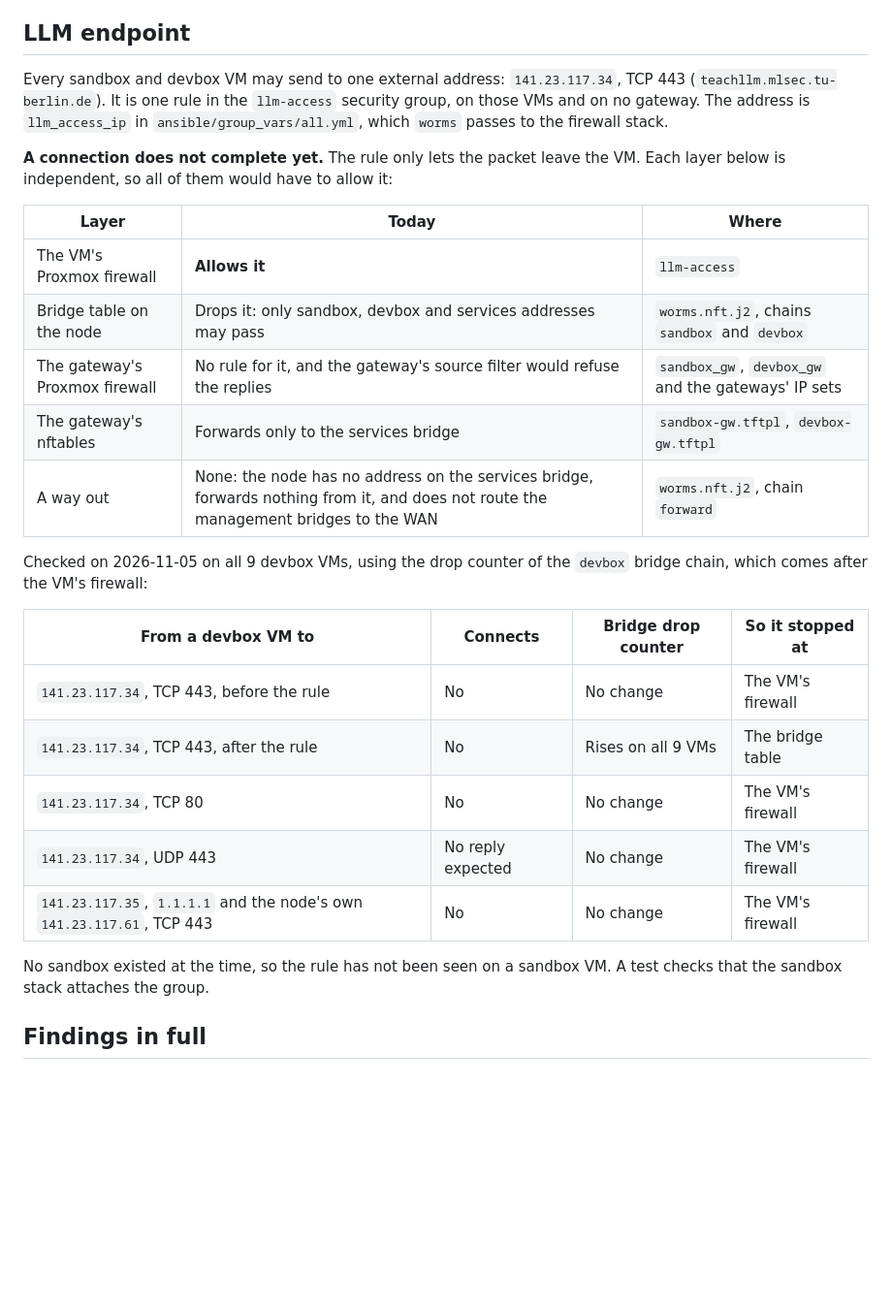
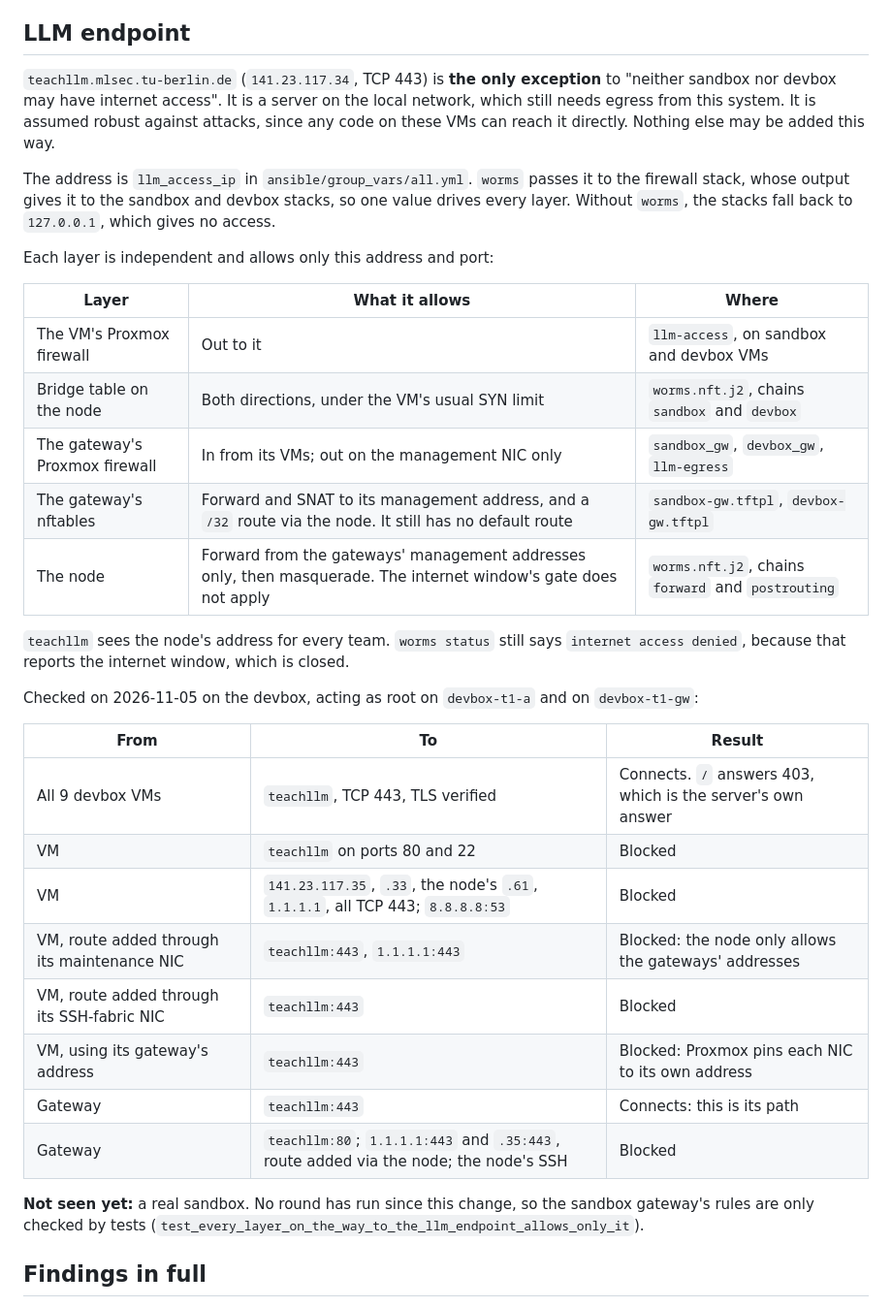
Before and after one commit to j-moeller/worms, a Markdown page: docs/security-assessment.md, the part around the change. Shown at 97% size. Rendered like a GitHub page; blank space fills up the shorter version.

```diff
--- a/docs/security-assessment.md
+++ b/docs/security-assessment.md
@@ -69,29 +69,36 @@ devbox VMs are the ones isolated from each other.
 
 ## LLM endpoint
 
-Every sandbox and devbox VM may send to one external address: `141.23.117.34`, TCP 443 (`teachllm.mlsec.tu-berlin.de`). It is one rule in the `llm-access` security group, on those VMs and on no gateway. The address is `llm_access_ip` in `ansible/group_vars/all.yml`, which `worms` passes to the firewall stack.
+`teachllm.mlsec.tu-berlin.de` (`141.23.117.34`, TCP 443) is **the only exception** to "neither sandbox nor devbox may have internet access". It is a server on the local network, which still needs egress from this system. It is assumed robust against attacks, since any code on these VMs can reach it directly. Nothing else may be added this way.
 
-**A connection does not complete yet.** The rule only lets the packet leave the VM. Each layer below is independent, so all of them would have to allow it:
+The address is `llm_access_ip` in `ansible/group_vars/all.yml`. `worms` passes it to the firewall stack, whose output gives it to the sandbox and devbox stacks, so one value drives every layer. Without `worms`, the stacks fall back to `127.0.0.1`, which gives no access.
 
-| Layer | Today | Where |
+Each layer is independent and allows only this address and port:
+
+| Layer | What it allows | Where |
 |---|---|---|
-| The VM's Proxmox firewall | **Allows it** | `llm-access` |
-| Bridge table on the node | Drops it: only sandbox, devbox and services addresses may pass | `worms.nft.j2`, chains `sandbox` and `devbox` |
-| The gateway's Proxmox firewall | No rule for it, and the gateway's source filter would refuse the replies | `sandbox_gw`, `devbox_gw` and the gateways' IP sets |
-| The gateway's nftables | Forwards only to the services bridge | `sandbox-gw.tftpl`, `devbox-gw.tftpl` |
-| A way out | None: the node has no address on the services bridge, forwards nothing from it, and does not route the management bridges to the WAN | `worms.nft.j2`, chain `forward` |
+| The VM's Proxmox firewall | Out to it | `llm-access`, on sandbox and devbox VMs |
+| Bridge table on the node | Both directions, under the VM's usual SYN limit | `worms.nft.j2`, chains `sandbox` and `devbox` |
+| The gateway's Proxmox firewall | In from its VMs; out on the management NIC only | `sandbox_gw`, `devbox_gw`, `llm-egress` |
+| The gateway's nftables | Forward and SNAT to its management address, and a `/32` route via the node. It still has no default route | `sandbox-gw.tftpl`, `devbox-gw.tftpl` |
+| The node | Forward from the gateways' management addresses only, then masquerade. The internet window's gate does not apply | `worms.nft.j2`, chains `forward` and `postrouting` |
 
-Checked on 2026-11-05 on all 9 devbox VMs, using the drop counter of the `devbox` bridge chain, which comes after the VM's firewall:
+`teachllm` sees the node's address for every team. `worms status` still says `internet access denied`, because that reports the internet window, which is closed.
 
-| From a devbox VM to | Connects | Bridge drop counter | So it stopped at |
-|---|---|---|---|
-| `141.23.117.34`, TCP 443, before the rule | No | No change | The VM's firewall |
-| `141.23.117.34`, TCP 443, after the rule | No | Rises on all 9 VMs | The bridge table |
-| `141.23.117.34`, TCP 80 | No | No change | The VM's firewall |
-| `141.23.117.34`, UDP 443 | No reply expected | No change | The VM's firewall |
-| `141.23.117.35`, `1.1.1.1` and the node's own `141.23.117.61`, TCP 443 | No | No change | The VM's firewall |
+Checked on 2026-11-05 on the devbox, acting as root on `devbox-t1-a` and on `devbox-t1-gw`:
 
-No sandbox existed at the time, so the rule has not been seen on a sandbox VM. A test checks that the sandbox stack attaches the group.
+| From | To | Result |
+|---|---|---|
+| All 9 devbox VMs | `teachllm`, TCP 443, TLS verified | Connects. `/` answers 403, which is the server's own answer |
+| VM | `teachllm` on ports 80 and 22 | Blocked |
+| VM | `141.23.117.35`, `.33`, the node's `.61`, `1.1.1.1`, all TCP 443; `8.8.8.8:53` | Blocked |
+| VM, route added through its maintenance NIC | `teachllm:443`, `1.1.1.1:443` | Blocked: the node only allows the gateways' addresses |
+| VM, route added through its SSH-fabric NIC | `teachllm:443` | Blocked |
+| VM, using its gateway's address | `teachllm:443` | Blocked: Proxmox pins each NIC to its own address |
+| Gateway | `teachllm:443` | Connects: this is its path |
+| Gateway | `teachllm:80`; `1.1.1.1:443` and `.35:443`, route added via the node; the node's SSH | Blocked |
+
+**Not seen yet:** a real sandbox. No round has run since this change, so the sandbox gateway's rules are only checked by tests (`test_every_layer_on_the_way_to_the_llm_endpoint_allows_only_it`).
 
 ## Findings in full
 
```
Also changed, not shown: docs/check-with-user.md (+0 -12 lines), docs/progress-setup-infrastructure.md (+3 -1 lines).
